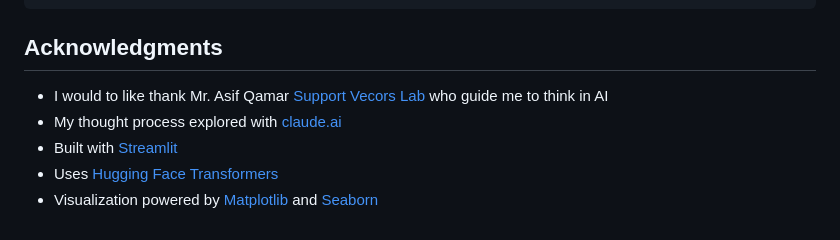
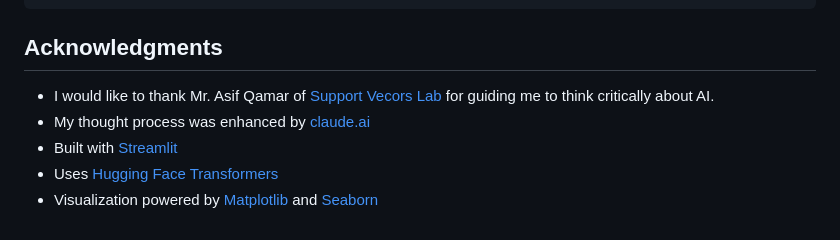
Before and after one commit to dhamu2github/generativeai, a Markdown page: transformer/readme.md, the part around the change. GitHub-like rendering.

Commit message:
updated an acknowledgements

````diff
--- a/transformer/readme.md
+++ b/transformer/readme.md
@@ -121,8 +121,8 @@ model_name = st.selectbox(
   ```
 
 ## Acknowledgments
-- I would to like thank Mr. Asif Qamar [Support Vecors Lab](https://supportvectors.io/) who guide me to think in AI
-- My thought process explored with [claude.ai](https://claude.ai/)
+- I would like to thank Mr. Asif Qamar of [Support Vecors Lab](https://supportvectors.io/) for guiding me to think critically about AI.
+- My thought process was enhanced by [claude.ai](https://claude.ai/)
 - Built with [Streamlit](https://streamlit.io/)
 - Uses [Hugging Face Transformers](https://huggingface.co/transformers/)
 - Visualization powered by [Matplotlib](https://matplotlib.org/) and [Seaborn](https://seaborn.pydata.org/)
````
